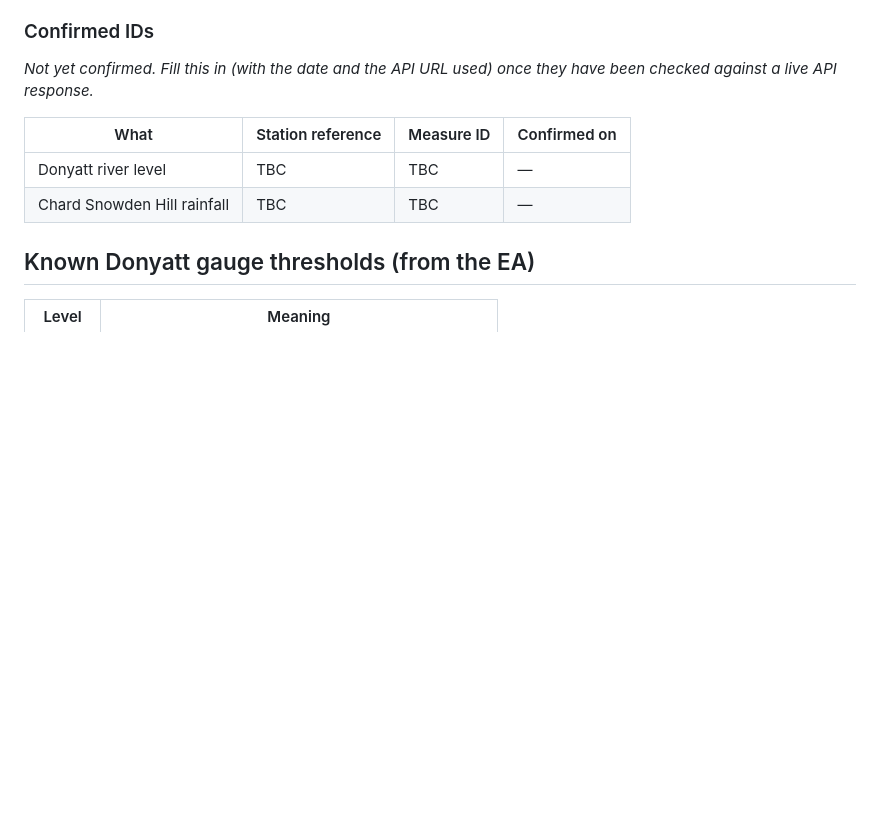
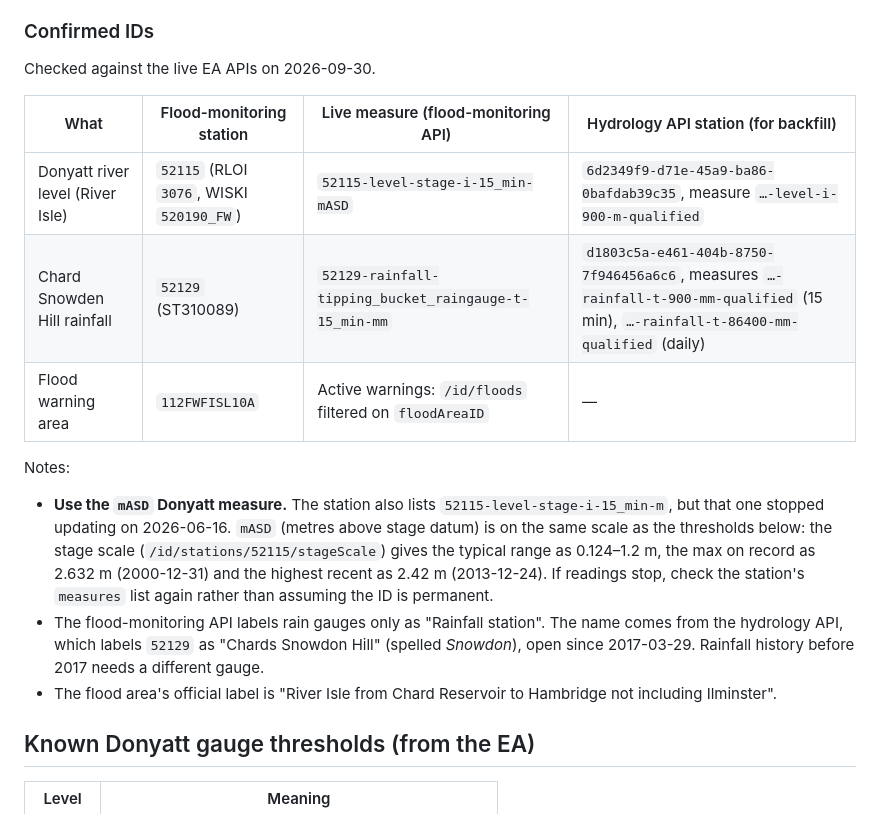
Before and after one commit to revalutionzzz/Donyatt, a Markdown page: CLAUDE.md, the part around the change. Drawn GitHub-style; blank space fills up the shorter version.

Commit message:
Record confirmed EA station and measure IDs in CLAUDE.md
Donyatt gauge 52115 (live measure is the mASD one; the plain -m measure
stopped updating in June 2026) and Chard Snowdon Hill rain gauge 52129,
checked against the flood-monitoring and hydrology APIs.

Co-Authored-By: Claude Opus 5.5 <noreply@anthropic.com>
Claude-Session: https://claude.ai/code/session_01BgjHQtRx3mcjdnmMtTLimF

```diff
--- a/CLAUDE.md
+++ b/CLAUDE.md
@@ -24,12 +24,19 @@ The tool combines Environment Agency (EA) river/rain data, a flood-likelihood pr
 
 ### Confirmed IDs
 
-_Not yet confirmed. Fill this in (with the date and the API URL used) once they have been checked against a live API response._
+Checked against the live EA APIs on 2026-09-30.
 
-| What | Station reference | Measure ID | Confirmed on |
+| What | Flood-monitoring station | Live measure (flood-monitoring API) | Hydrology API station (for backfill) |
 |---|---|---|---|
-| Donyatt river level | TBC | TBC | — |
-| Chard Snowden Hill rainfall | TBC | TBC | — |
+| Donyatt river level (River Isle) | `52115` (RLOI `3076`, WISKI `520190_FW`) | `52115-level-stage-i-15_min-mASD` | `6d2349f9-d71e-45a9-ba86-0bafdab39c35`, measure `…-level-i-900-m-qualified` |
+| Chard Snowden Hill rainfall | `52129` (ST310089) | `52129-rainfall-tipping_bucket_raingauge-t-15_min-mm` | `d1803c5a-e461-404b-8750-7f946456a6c6`, measures `…-rainfall-t-900-mm-qualified` (15 min), `…-rainfall-t-86400-mm-qualified` (daily) |
+| Flood warning area | `112FWFISL10A` | Active warnings: `/id/floods` filtered on `floodAreaID` | — |
+
+Notes:
+
+- **Use the `mASD` Donyatt measure.** The station also lists `52115-level-stage-i-15_min-m`, but that one stopped updating on 2026-06-16. `mASD` (metres above stage datum) is on the same scale as the thresholds below: the stage scale (`/id/stations/52115/stageScale`) gives the typical range as 0.124–1.2 m, the max on record as 2.632 m (2000-12-31) and the highest recent as 2.42 m (2013-12-24). If readings stop, check the station's `measures` list again rather than assuming the ID is permanent.
+- The flood-monitoring API labels rain gauges only as "Rainfall station". The name comes from the hydrology API, which labels `52129` as "Chards Snowdon Hill" (spelled *Snowdon*), open since 2017-03-29. Rainfall history before 2017 needs a different gauge.
+- The flood area's official label is "River Isle from Chard Reservoir to Hambridge not including Ilminster".
 
 ## Known Donyatt gauge thresholds (from the EA)
 
```
